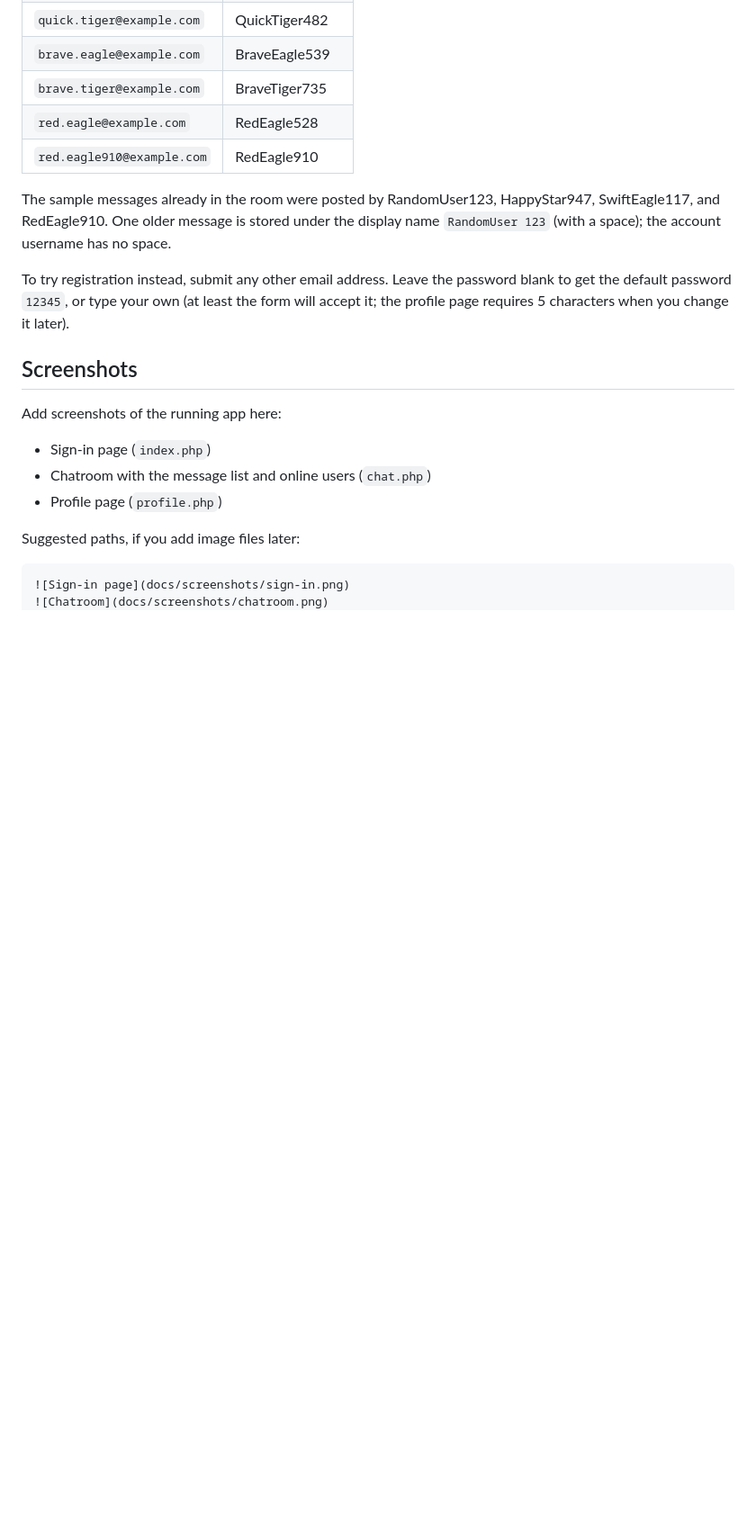
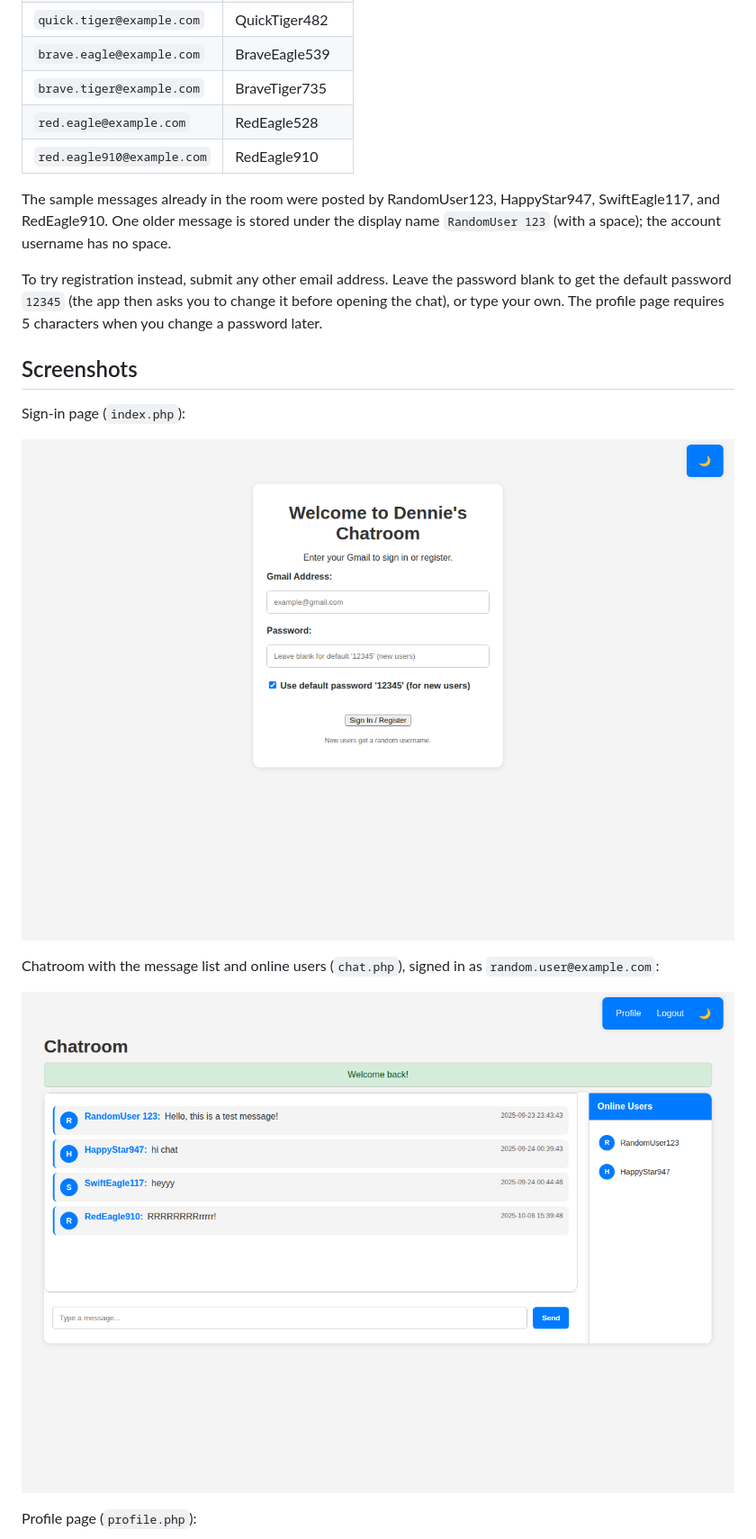
Before and after one commit to devdennie/simple-chatroom, a Markdown page: README.md, the part around one of its changes. Shown at 90% size. GitHub-like rendering; pictures changed too: docs/screenshots/chatroom.png (added), docs/screenshots/sign-in.png (added); blank space fills up the shorter version.

Commit message:
docs: add app screenshots and security notes
Replace the screenshot placeholder with captures of the sign-in, chat,
and profile pages. Note the XSS, password, and database-error fixes, and
describe sign-in as always verifying the password.

Co-authored-by: Dennie <devdennie@users.noreply.github.com>

````diff
--- a/README.md
+++ b/README.md
@@ -55,19 +55,18 @@ Every account in the dump uses the password `demo1234`. These rows have `is_defa
 
 The sample messages already in the room were posted by RandomUser123, HappyStar947, SwiftEagle117, and RedEagle910. One older message is stored under the display name `RandomUser 123` (with a space); the account username has no space.
 
-To try registration instead, submit any other email address. Leave the password blank to get the default password `12345`, or type your own (at least the form will accept it; the profile page requires 5 characters when you change it later).
+To try registration instead, submit any other email address. Leave the password blank to get the default password `12345` (the app then asks you to change it before opening the chat), or type your own. The profile page requires 5 characters when you change a password later.
 
 ## Screenshots
 
-Add screenshots of the running app here:
+Sign-in page (`index.php`):
 
-- Sign-in page (`index.php`)
-- Chatroom with the message list and online users (`chat.php`)
-- Profile page (`profile.php`)
+![Sign-in page](docs/screenshots/sign-in.png)
 
-Suggested paths, if you add image files later:
+Chatroom with the message list and online users (`chat.php`), signed in as `random.user@example.com`:
 
-```markdown
-![Sign-in page](docs/screenshots/sign-in.png)
 ![Chatroom](docs/screenshots/chatroom.png)
+
+Profile page (`profile.php`):
+
 ![Profile](docs/screenshots/profile.png)
````
Also changed, not shown: other parts of README.md (+6 -3 lines), docs/screenshots/profile.png (added).
